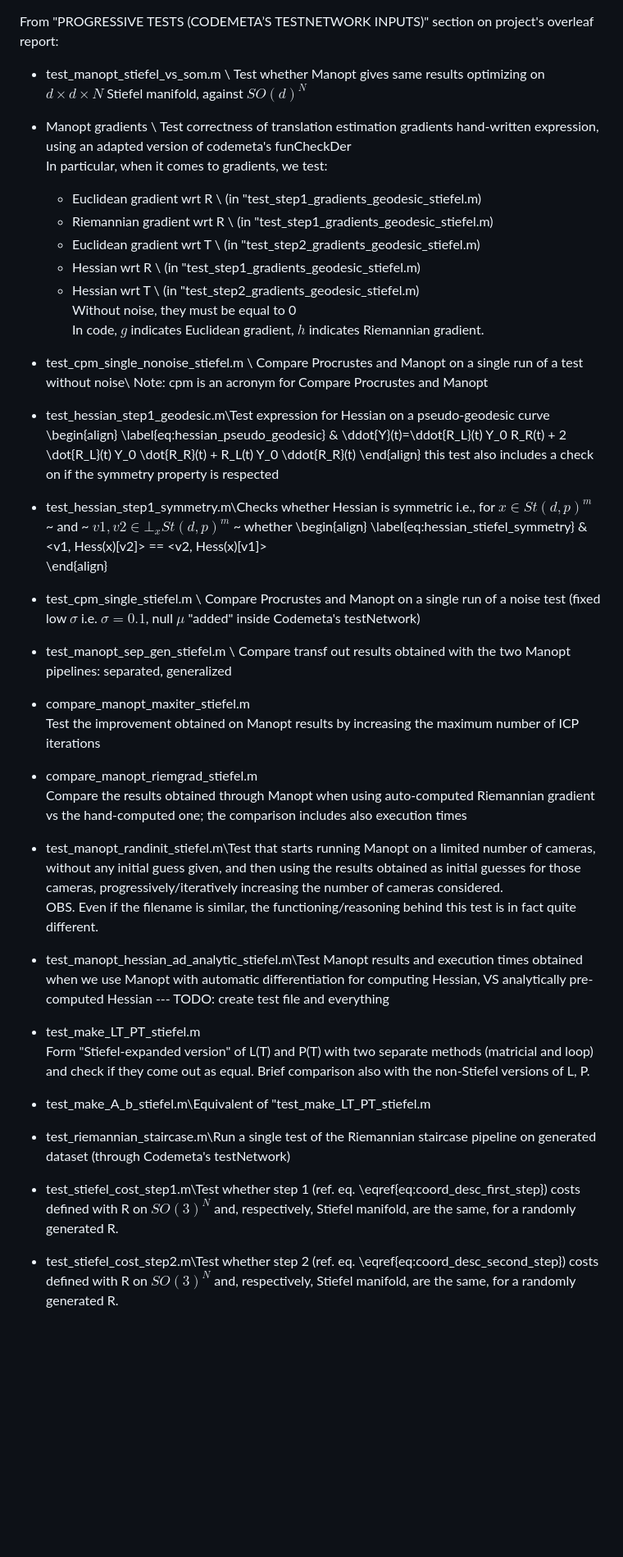
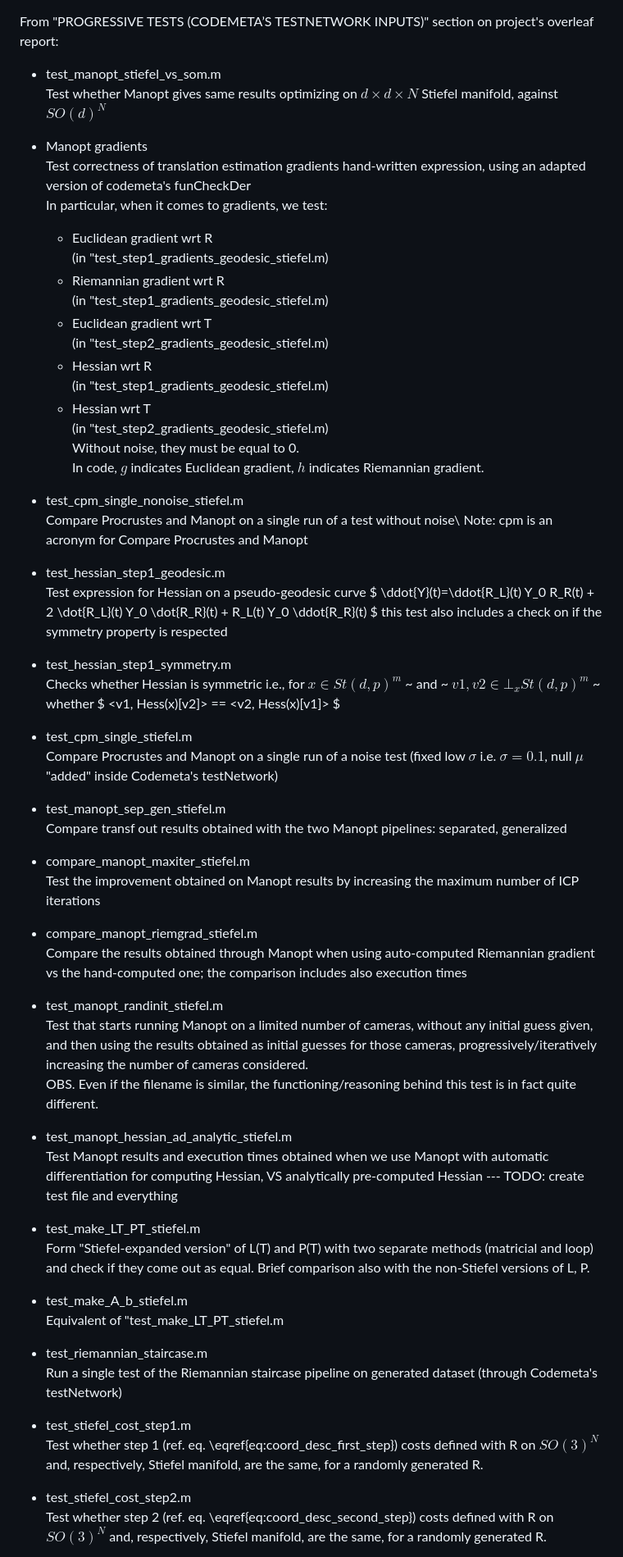
Before and after one commit to ErnestF22/TPGO-RS, a Markdown page: tests_stiefel/README.md, the part around one of its changes. Shown at 82% size. Drawn GitHub-style; blank space fills up the shorter version.

```diff
--- a/tests_stiefel/README.md
+++ b/tests_stiefel/README.md
@@ -1,53 +1,67 @@
 From "PROGRESSIVE TESTS (CODEMETA’S TESTNETWORK INPUTS)" section on project's overleaf report:
 
-- test\_manopt\_stiefel\_vs\_som.m \ Test whether Manopt gives same results optimizing on $d \times d \times N$ Stiefel manifold, against $SO(d)^N$
+- test\_manopt\_stiefel\_vs\_som.m\
+Test whether Manopt gives same results optimizing on $d \times d \times N$ Stiefel manifold, against $SO(d)^N$
 
-- Manopt gradients \ Test correctness of translation estimation gradients hand-written expression, using an adapted version of codemeta's funCheckDer \
+- Manopt gradients\
+Test correctness of translation estimation gradients hand-written expression, using an adapted version of codemeta's funCheckDer \
 In particular, when it comes to gradients, we test:
-    - Euclidean gradient wrt R \ (in "test\_step1\_gradients\_geodesic\_stiefel.m)
-    - Riemannian gradient wrt R \ (in "test\_step1\_gradients\_geodesic\_stiefel.m)
-    - Euclidean gradient wrt T \ (in "test\_step2\_gradients\_geodesic\_stiefel.m)
-    - Hessian wrt R \ (in "test\_step1\_gradients\_geodesic\_stiefel.m)
-    - Hessian wrt T \ (in "test\_step2\_gradients\_geodesic\_stiefel.m)\
-Without noise, they must be equal to 0\
+    - Euclidean gradient wrt R\
+    (in "test\_step1\_gradients\_geodesic\_stiefel.m)
+    - Riemannian gradient wrt R\
+    (in "test\_step1\_gradients\_geodesic\_stiefel.m)
+    - Euclidean gradient wrt T\
+    (in "test\_step2\_gradients\_geodesic\_stiefel.m)
+    - Hessian wrt R\
+    (in "test\_step1\_gradients\_geodesic\_stiefel.m)
+    - Hessian wrt T\
+    (in "test\_step2\_gradients\_geodesic\_stiefel.m)\
+Without noise, they must be equal to 0.\
 In code, $g$ indicates Euclidean gradient, $h$ indicates Riemannian gradient.
 
-- test\_cpm\_single\_nonoise\_stiefel.m \ Compare Procrustes and Manopt on a single run of a test without noise\ Note: cpm is an acronym for Compare Procrustes and Manopt
+- test\_cpm\_single\_nonoise\_stiefel.m\
+Compare Procrustes and Manopt on a single run of a test without noise\ Note: cpm is an acronym for Compare Procrustes and Manopt
 
-- test\_hessian\_step1\_geodesic.m\Test expression for Hessian on a pseudo-geodesic curve
-\begin{align} \label{eq:hessian_pseudo_geodesic}
-    & \ddot{Y}(t)=\ddot{R_L}(t) Y_0 R_R(t) +  2 \dot{R_L}(t) Y_0 \dot{R_R}(t) + R_L(t) Y_0 \ddot{R_R}(t)
-\end{align}
+- test\_hessian\_step1\_geodesic.m\
+Test expression for Hessian on a pseudo-geodesic curve
+$ \ddot{Y}(t)=\ddot{R_L}(t) Y_0 R_R(t) +  2 \dot{R_L}(t) Y_0 \dot{R_R}(t) + R_L(t) Y_0 \ddot{R_R}(t) $
 this test also includes a check on if the symmetry property is respected
 
-- test\_hessian\_step1\_symmetry.m\Checks whether Hessian is symmetric i.e., for $x \in St(d,p)^m$ ~ and ~ $v1, v2 \in \bot_x St(d,p)^m$ ~ whether
-\begin{align} \label{eq:hessian_stiefel_symmetry}
-    & <v1, Hess(x)[v2]> == <v2, Hess(x)[v1]>
-\end{align}
+- test\_hessian\_step1\_symmetry.m\
+Checks whether Hessian is symmetric i.e., for $x \in St(d,p)^m$ ~ and ~ $v1, v2 \in \bot_x St(d,p)^m$ ~ whether
+$ <v1, Hess(x)[v2]> == <v2, Hess(x)[v1]> $
 
-- test\_cpm\_single\_stiefel.m \ Compare Procrustes and Manopt on a single run of a noise test (fixed low $\sigma$ i.e. $\sigma = 0.1$, null $\mu$ "added" inside Codemeta's testNetwork)
+- test\_cpm\_single\_stiefel.m\
+Compare Procrustes and Manopt on a single run of a noise test (fixed low $\sigma$ i.e. $\sigma = 0.1$, null $\mu$ "added" inside Codemeta's testNetwork)
 
-- test\_manopt\_sep\_gen\_stiefel.m \ Compare transf out results obtained with the two Manopt pipelines: separated, generalized
+- test\_manopt\_sep\_gen\_stiefel.m\
+Compare transf out results obtained with the two Manopt pipelines: separated, generalized
 
-- compare\_manopt\_maxiter\_stiefel.m \
+- compare\_manopt\_maxiter\_stiefel.m\
 Test the improvement obtained on Manopt results by increasing the maximum number of ICP iterations
 
-- compare\_manopt\_riemgrad\_stiefel.m \
+- compare\_manopt\_riemgrad\_stiefel.m\
 Compare the results obtained through Manopt when using auto-computed Riemannian gradient vs the hand-computed one; the comparison includes also execution times
 
-- test\_manopt\_randinit\_stiefel.m\Test that starts running Manopt on a limited number of cameras, without any initial guess given, and then using the results obtained as initial guesses for those cameras, progressively/iteratively increasing the number of cameras considered.\
+- test\_manopt\_randinit\_stiefel.m\
+Test that starts running Manopt on a limited number of cameras, without any initial guess given, and then using the results obtained as initial guesses for those cameras, progressively/iteratively increasing the number of cameras considered.\
 OBS. Even if the filename is similar, the functioning/reasoning behind this test is in fact quite different.
 
-- test\_manopt\_hessian\_ad\_analytic\_stiefel.m\Test Manopt results and execution times obtained when we use Manopt with automatic differentiation for computing Hessian, VS analytically pre-computed Hessian --- TODO: create test file and everything
+- test\_manopt\_hessian\_ad\_analytic\_stiefel.m\
+Test Manopt results and execution times obtained when we use Manopt with automatic differentiation for computing Hessian, VS analytically pre-computed Hessian --- TODO: create test file and everything
 
 - test\_make\_LT\_PT\_stiefel.m\
 Form "Stiefel-expanded version" of L(T) and P(T) with two separate methods (matricial and loop) and check if they come out as equal. Brief comparison also with the non-Stiefel versions of L, P.
 
-- test\_make\_A\_b\_stiefel.m\Equivalent of "test\_make\_LT\_PT\_stiefel.m
+- test\_make\_A\_b\_stiefel.m\
+Equivalent of "test\_make\_LT\_PT\_stiefel.m
 
-- test\_riemannian\_staircase.m\Run a single test of the Riemannian staircase pipeline on generated dataset (through Codemeta's testNetwork)
+- test\_riemannian\_staircase.m\
+Run a single test of the Riemannian staircase pipeline on generated dataset (through Codemeta's testNetwork)
 
-- test\_stiefel\_cost\_step1.m\Test whether step 1 (ref. eq. \eqref{eq:coord_desc_first_step}) costs defined with R on $SO(3)^N$ and, respectively, Stiefel manifold, are the same, for a randomly generated R.
+- test\_stiefel\_cost\_step1.m\
+Test whether step 1 (ref. eq. \eqref{eq:coord_desc_first_step}) costs defined with R on $SO(3)^N$ and, respectively, Stiefel manifold, are the same, for a randomly generated R.
 
-- test\_stiefel\_cost\_step2.m\Test whether step 2 (ref. eq. \eqref{eq:coord_desc_second_step}) costs defined with R on $SO(3)^N$ and, respectively, Stiefel manifold, are the same, for a randomly generated R.
+- test\_stiefel\_cost\_step2.m\
+Test whether step 2 (ref. eq. \eqref{eq:coord_desc_second_step}) costs defined with R on $SO(3)^N$ and, respectively, Stiefel manifold, are the same, for a randomly generated R.
 
```
Also changed, not shown: other parts of tests_stiefel/README.md (+6 -3 lines).
